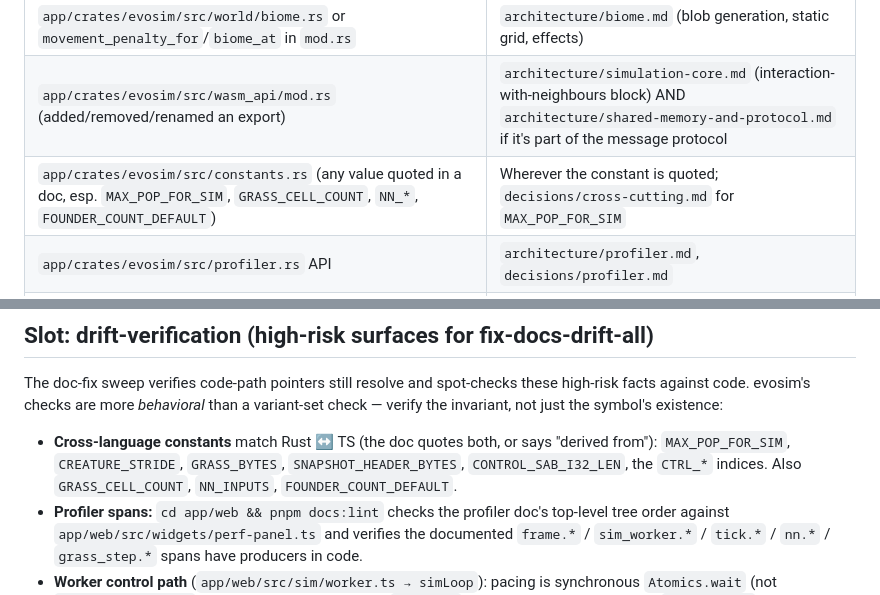
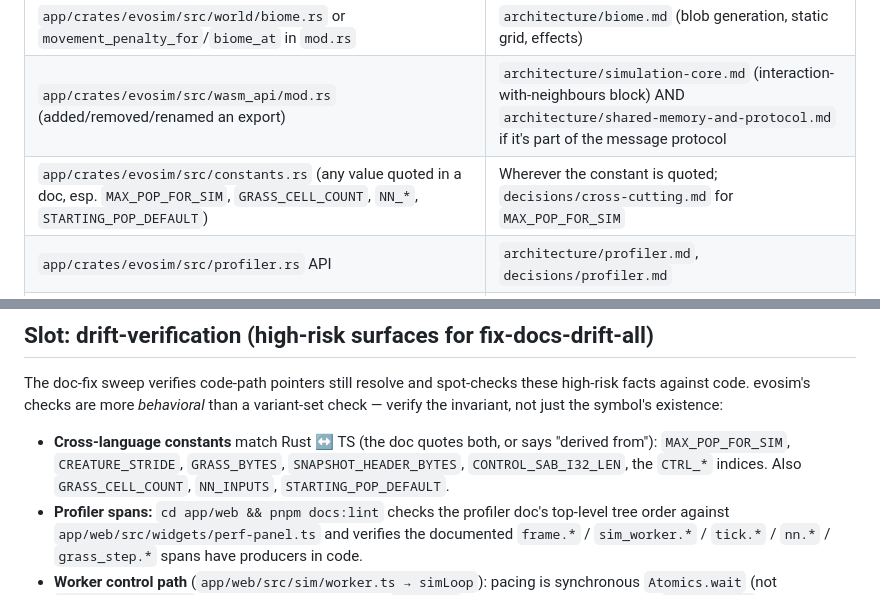
Before and after one commit to AdamLoe/evosim, a Markdown page: docs/_meta/manifest.md, 2 parts joined by grey strips. GitHub-like rendering.

```diff
--- a/docs/_meta/manifest.md
+++ b/docs/_meta/manifest.md
@@ -57,7 +57,7 @@ pre-migration `agent-context/maintaining-docs.md`; `web/` paths updated to
 | `app/crates/evosim/src/world/species.rs` or mating/seeding in `mod.rs` | `architecture/species.md` (registry, seeding, Mate mechanic, crossover) |
 | `app/crates/evosim/src/world/biome.rs` or `movement_penalty_for`/`biome_at` in `mod.rs` | `architecture/biome.md` (blob generation, static grid, effects) |
 | `app/crates/evosim/src/wasm_api/mod.rs` (added/removed/renamed an export) | `architecture/simulation-core.md` (interaction-with-neighbours block) AND `architecture/shared-memory-and-protocol.md` if it's part of the message protocol |
-| `app/crates/evosim/src/constants.rs` (any value quoted in a doc, esp. `MAX_POP_FOR_SIM`, `GRASS_CELL_COUNT`, `NN_*`, `FOUNDER_COUNT_DEFAULT`) | Wherever the constant is quoted; `decisions/cross-cutting.md` for `MAX_POP_FOR_SIM` |
+| `app/crates/evosim/src/constants.rs` (any value quoted in a doc, esp. `MAX_POP_FOR_SIM`, `GRASS_CELL_COUNT`, `NN_*`, `STARTING_POP_DEFAULT`) | Wherever the constant is quoted; `decisions/cross-cutting.md` for `MAX_POP_FOR_SIM` |
 | `app/crates/evosim/src/profiler.rs` API | `architecture/profiler.md`, `decisions/profiler.md` |
 | `app/crates/evosim/src/grass/mod.rs` step shape or per-row bitset semantics | `architecture/simulation-core.md`, `architecture/profiler.md` (grass_step tree) |
 | `app/crates/evosim/src/bin/gen_bindings.rs` (codegen of the TS mirror) | the generated files under `app/web/src/generated/`; `architecture/shared-memory-and-protocol.md` if the layout changes |
@@ -89,7 +89,7 @@ symbol's existence:
 - **Cross-language constants** match Rust ↔ TS (the doc quotes both, or
   says "derived from"): `MAX_POP_FOR_SIM`, `CREATURE_STRIDE`, `GRASS_BYTES`,
   `SNAPSHOT_HEADER_BYTES`, `CONTROL_SAB_I32_LEN`, the `CTRL_*` indices.
-  Also `GRASS_CELL_COUNT`, `NN_INPUTS`, `FOUNDER_COUNT_DEFAULT`.
+  Also `GRASS_CELL_COUNT`, `NN_INPUTS`, `STARTING_POP_DEFAULT`.
 - **Profiler spans:** `cd app/web && pnpm docs:lint` checks the profiler
   doc's top-level tree order against `app/web/src/widgets/perf-panel.ts`
   and verifies the documented `frame.*` / `sim_worker.*` / `tick.*` /
```
Also changed, not shown: docs/overview.md (+11 -11 lines).
